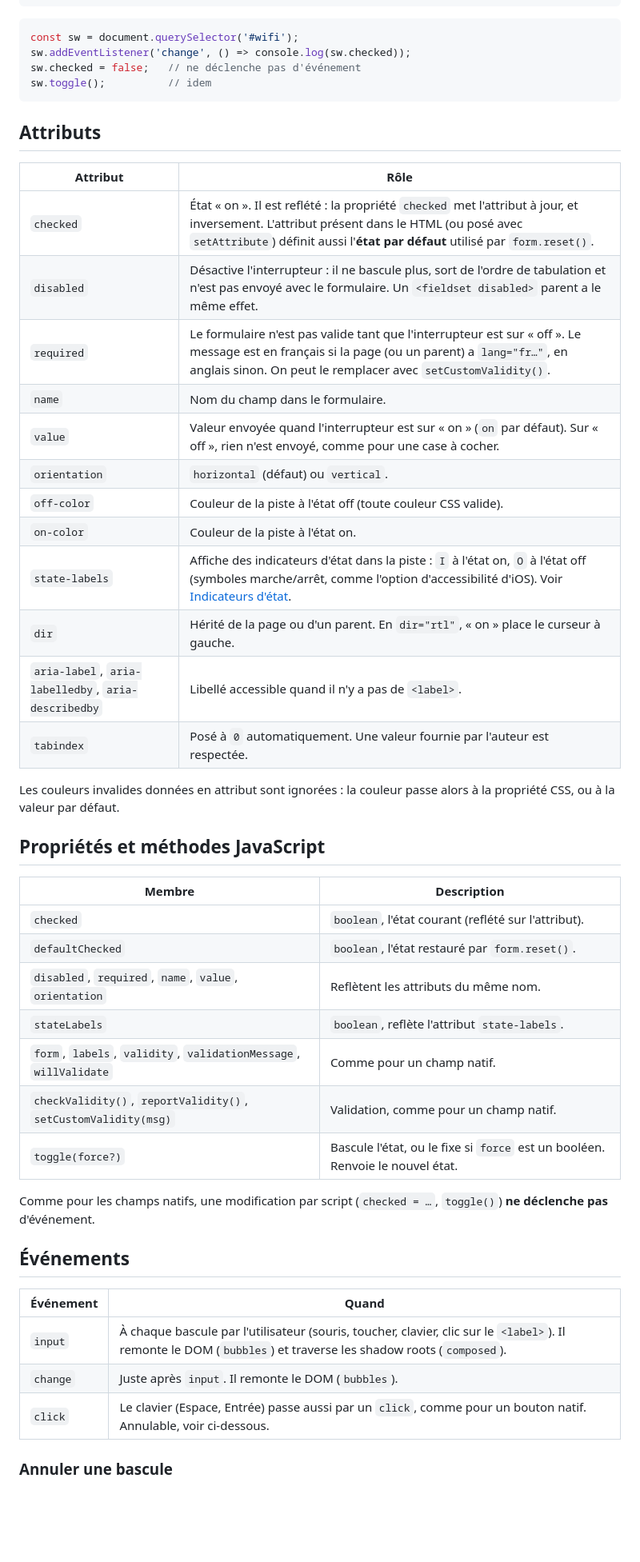
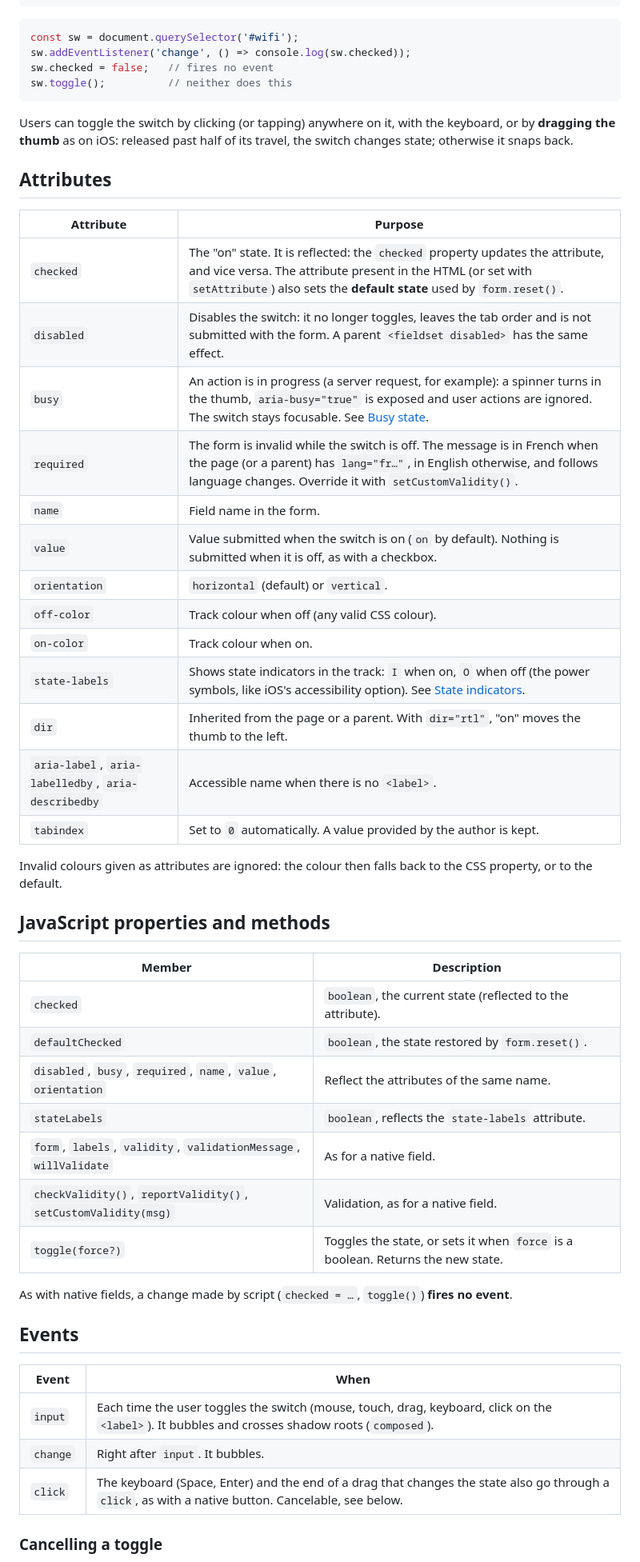
Before and after one commit to slone/gc-toggle-switch, a Markdown page: README.md, the part around one of its changes. Shown at 80% size. Drawn GitHub-style; blank space fills up the shorter version.

````diff
--- a/README.md
+++ b/README.md
@@ -61,50 +63,53 @@ Le fichier est aussi disponible par CDN via jsDelivr. En production, fixez une v
 ```js
 const sw = document.querySelector('#wifi');
 sw.addEventListener('change', () => console.log(sw.checked));
-sw.checked = false;   // ne déclenche pas d'événement
-sw.toggle();          // idem
+sw.checked = false;   // fires no event
+sw.toggle();          // neither does this
 ```
 
-## Attributs
+Users can toggle the switch by clicking (or tapping) anywhere on it, with the keyboard, or by **dragging the thumb** as on iOS: released past half of its travel, the switch changes state; otherwise it snaps back.
 
-| Attribut | Rôle |
+## Attributes
+
+| Attribute | Purpose |
 |---|---|
-| `checked` | État « on ». Il est reflété : la propriété `checked` met l'attribut à jour, et inversement. L'attribut présent dans le HTML (ou posé avec `setAttribute`) définit aussi l'**état par défaut** utilisé par `form.reset()`. |
-| `disabled` | Désactive l'interrupteur : il ne bascule plus, sort de l'ordre de tabulation et n'est pas envoyé avec le formulaire. Un `<fieldset disabled>` parent a le même effet. |
-| `required` | Le formulaire n'est pas valide tant que l'interrupteur est sur « off ». Le message est en français si la page (ou un parent) a `lang="fr…"`, en anglais sinon. On peut le remplacer avec `setCustomValidity()`. |
-| `name` | Nom du champ dans le formulaire. |
-| `value` | Valeur envoyée quand l'interrupteur est sur « on » (`on` par défaut). Sur « off », rien n'est envoyé, comme pour une case à cocher. |
-| `orientation` | `horizontal` (défaut) ou `vertical`. |
-| `off-color` | Couleur de la piste à l'état off (toute couleur CSS valide). |
-| `on-color` | Couleur de la piste à l'état on. |
-| `state-labels` | Affiche des indicateurs d'état dans la piste : `I` à l'état on, `O` à l'état off (symboles marche/arrêt, comme l'option d'accessibilité d'iOS). Voir [Indicateurs d'état](#indicateurs-détat). |
-| `dir` | Hérité de la page ou d'un parent. En `dir="rtl"`, « on » place le curseur à gauche. |
-| `aria-label`, `aria-labelledby`, `aria-describedby` | Libellé accessible quand il n'y a pas de `<label>`. |
-| `tabindex` | Posé à `0` automatiquement. Une valeur fournie par l'auteur est respectée. |
+| `checked` | The "on" state. It is reflected: the `checked` property updates the attribute, and vice versa. The attribute present in the HTML (or set with `setAttribute`) also sets the **default state** used by `form.reset()`. |
+| `disabled` | Disables the switch: it no longer toggles, leaves the tab order and is not submitted with the form. A parent `<fieldset disabled>` has the same effect. |
+| `busy` | An action is in progress (a server request, for example): a spinner turns in the thumb, `aria-busy="true"` is exposed and user actions are ignored. The switch stays focusable. See [Busy state](#busy-state). |
+| `required` | The form is invalid while the switch is off. The message is in French when the page (or a parent) has `lang="fr…"`, in English otherwise, and follows language changes. Override it with `setCustomValidity()`. |
+| `name` | Field name in the form. |
+| `value` | Value submitted when the switch is on (`on` by default). Nothing is submitted when it is off, as with a checkbox. |
+| `orientation` | `horizontal` (default) or `vertical`. |
+| `off-color` | Track colour when off (any valid CSS colour). |
+| `on-color` | Track colour when on. |
+| `state-labels` | Shows state indicators in the track: `I` when on, `O` when off (the power symbols, like iOS's accessibility option). See [State indicators](#state-indicators). |
+| `dir` | Inherited from the page or a parent. With `dir="rtl"`, "on" moves the thumb to the left. |
+| `aria-label`, `aria-labelledby`, `aria-describedby` | Accessible name when there is no `<label>`. |
+| `tabindex` | Set to `0` automatically. A value provided by the author is kept. |
 
-Les couleurs invalides données en attribut sont ignorées : la couleur passe alors à la propriété CSS, ou à la valeur par défaut.
+Invalid colours given as attributes are ignored: the colour then falls back to the CSS property, or to the default.
 
-## Propriétés et méthodes JavaScript
+## JavaScript properties and methods
 
-| Membre | Description |
+| Member | Description |
 |---|---|
-| `checked` | `boolean`, l'état courant (reflété sur l'attribut). |
-| `defaultChecked` | `boolean`, l'état restauré par `form.reset()`. |
-| `disabled`, `required`, `name`, `value`, `orientation` | Reflètent les attributs du même nom. |
-| `stateLabels` | `boolean`, reflète l'attribut `state-labels`. |
-| `form`, `labels`, `validity`, `validationMessage`, `willValidate` | Comme pour un champ natif. |
-| `checkValidity()`, `reportValidity()`, `setCustomValidity(msg)` | Validation, comme pour un champ natif. |
-| `toggle(force?)` | Bascule l'état, ou le fixe si `force` est un booléen. Renvoie le nouvel état. |
+| `checked` | `boolean`, the current state (reflected to the attribute). |
+| `defaultChecked` | `boolean`, the state restored by `form.reset()`. |
+| `disabled`, `busy`, `required`, `name`, `value`, `orientation` | Reflect the attributes of the same name. |
+| `stateLabels` | `boolean`, reflects the `state-labels` attribute. |
+| `form`, `labels`, `validity`, `validationMessage`, `willValidate` | As for a native field. |
+| `checkValidity()`, `reportValidity()`, `setCustomValidity(msg)` | Validation, as for a native field. |
+| `toggle(force?)` | Toggles the state, or sets it when `force` is a boolean. Returns the new state. |
 
-Comme pour les champs natifs, une modification par script (`checked = …`, `toggle()`) **ne déclenche pas** d'événement.
+As with native fields, a change made by script (`checked = …`, `toggle()`) **fires no event**.
 
-## Événements
+## Events
 
-| Événement | Quand |
+| Event | When |
 |---|---|
-| `input` | À chaque bascule par l'utilisateur (souris, toucher, clavier, clic sur le `<label>`). Il remonte le DOM (`bubbles`) et traverse les shadow roots (`composed`). |
-| `change` | Juste après `input`. Il remonte le DOM (`bubbles`). |
-| `click` | Le clavier (Espace, Entrée) passe aussi par un `click`, comme pour un bouton natif. Annulable, voir ci-dessous. |
+| `input` | Each time the user toggles the switch (mouse, touch, drag, keyboard, click on the `<label>`). It bubbles and crosses shadow roots (`composed`). |
+| `change` | Right after `input`. It bubbles. |
+| `click` | The keyboard (Space, Enter) and the end of a drag that changes the state also go through a `click`, as with a native button. Cancelable, see below. |
 
-### Annuler une bascule
+### Cancelling a toggle
 
````
Also changed, not shown: other parts of README.md (+121 -97 lines), CHANGELOG.md (+33 -16 lines), README.fr.md (added, +313 -0 lines), docs/apercu.jpg (deleted), docs/preview.jpg (added), 4 other files.
